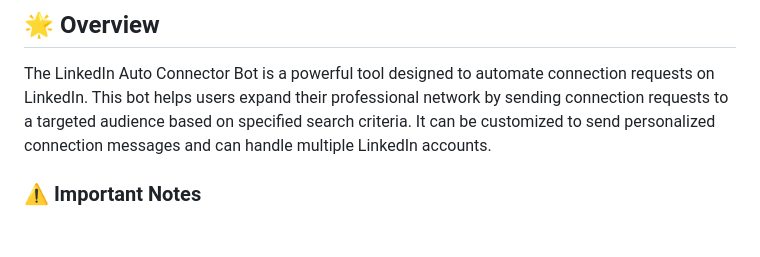
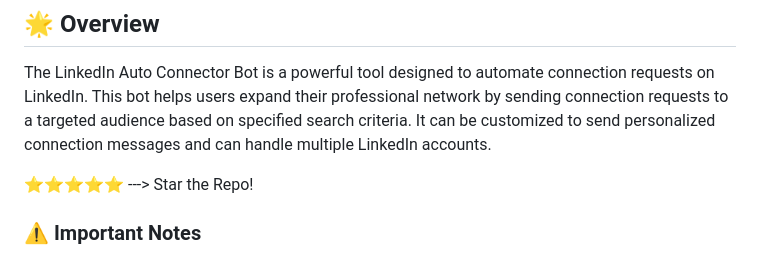
Before and after one commit to OfficialCodeVoyage/LinkedIn_Auto_Connector_Bot, a Markdown page: README.md, the part around the change. Drawn GitHub-style; blank space fills up the shorter version.

```diff
--- a/README.md
+++ b/README.md
@@ -11,6 +11,10 @@
 ## 🌟 Overview
 
 The LinkedIn Auto Connector Bot is a powerful tool designed to automate connection requests on LinkedIn. This bot helps users expand their professional network by sending connection requests to a targeted audience based on specified search criteria. It can be customized to send personalized connection messages and can handle multiple LinkedIn accounts.
+
+:star::star::star::star::star: ---> Star the Repo!
+
+
 
 ### ⚠️ Important Notes
 
```
